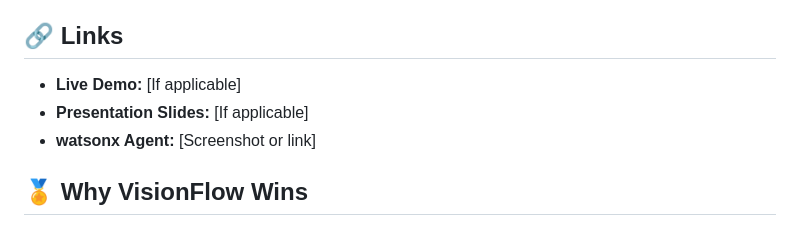
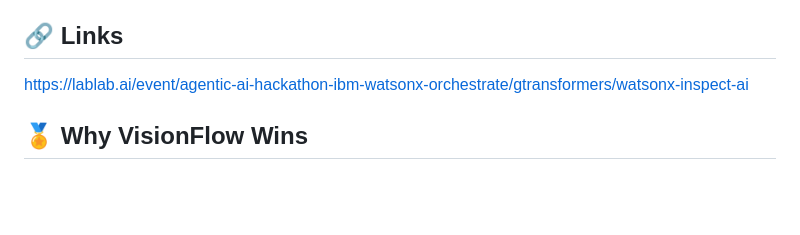
Before and after one commit to sonGokuKhk98/Smart_inventory, a Markdown page: README.md, the part around the change. GitHub-like rendering; blank space fills up the shorter version.

Commit message:
Update links section in README.md
Removed links to live demo and presentation slides, and added a link to the event page.

```diff
--- a/README.md
+++ b/README.md
@@ -477,9 +477,7 @@ VisionFlow/
 [Link to demo video]
 
 ## 🔗 Links
-- **Live Demo:** [If applicable]
-- **Presentation Slides:** [If applicable]
-- **watsonx Agent:** [Screenshot or link]
+https://lablab.ai/event/agentic-ai-hackathon-ibm-watsonx-orchestrate/gtransformers/watsonx-inspect-ai
 
 ## 🏅 Why VisionFlow Wins
 
```
